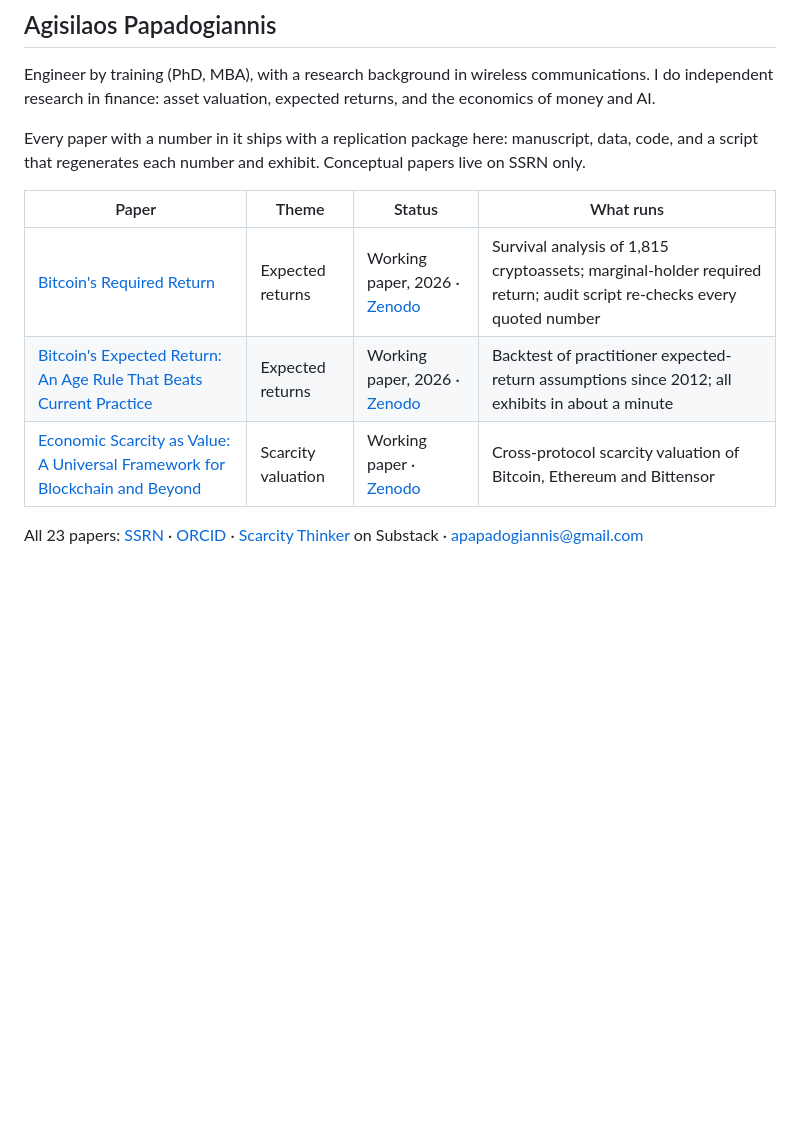
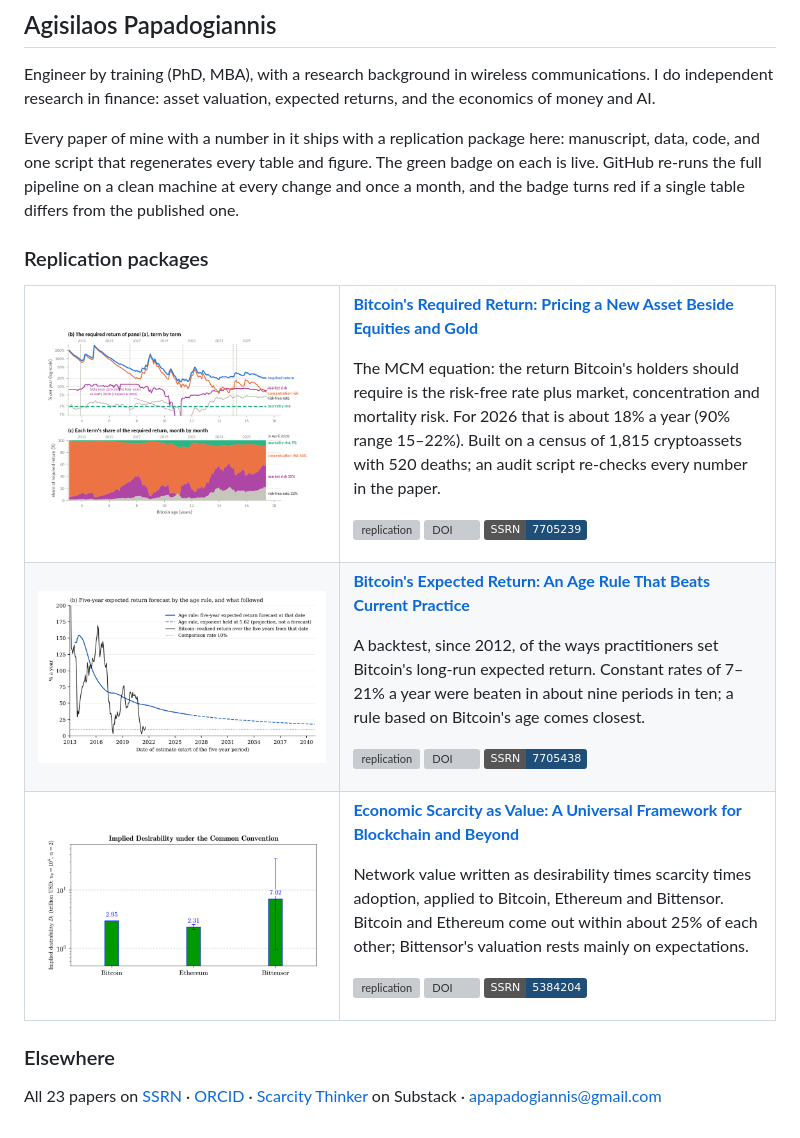
Before and after one commit to apapadogiannis/apapadogiannis, a Markdown page: README.md, the part around the change. GitHub-like rendering; pictures changed too: assets/age-rule.png (added), assets/economic-scarcity.png (added), assets/required-return.png (added); badges without logos; blank space fills up the shorter version; grey boxes are pictures that could not be loaded.

Commit message:
Profile README: one figure and finding per replication package, with live badges

```diff
--- a/README.md
+++ b/README.md
@@ -2,12 +2,43 @@
 
 Engineer by training (PhD, MBA), with a research background in wireless communications. I do independent research in finance: asset valuation, expected returns, and the economics of money and AI.
 
-Every paper with a number in it ships with a replication package here: manuscript, data, code, and a script that regenerates each number and exhibit. Conceptual papers live on SSRN only.
+Every paper of mine with a number in it ships with a replication package here: manuscript, data, code, and one script that regenerates every table and figure. The green badge on each is live. GitHub re-runs the full pipeline on a clean machine at every change and once a month, and the badge turns red if a single table differs from the published one.
 
-| Paper | Theme | Status | What runs |
-|---|---|---|---|
-| [Bitcoin's Required Return](https://github.com/apapadogiannis/bitcoin-required-return) | Expected returns | Working paper, 2026 · [Zenodo](https://doi.org/10.5281/zenodo.24003938) | Survival analysis of 1,815 cryptoassets; marginal-holder required return; audit script re-checks every quoted number |
-| [Bitcoin's Expected Return: An Age Rule That Beats Current Practice](https://github.com/apapadogiannis/bitcoin-age-rule) | Expected returns | Working paper, 2026 · [Zenodo](https://doi.org/10.5281/zenodo.24004326) | Backtest of practitioner expected-return assumptions since 2012; all exhibits in about a minute |
-| [Economic Scarcity as Value: A Universal Framework for Blockchain and Beyond](https://github.com/apapadogiannis/economic-scarcity-as-value) | Scarcity valuation | Working paper · [Zenodo](https://doi.org/10.5281/zenodo.24051776) | Cross-protocol scarcity valuation of Bitcoin, Ethereum and Bittensor |
+### Replication packages
 
-All 23 papers: [SSRN](https://papers.ssrn.com/sol3/cf_dev/AbsByAuth.cfm?per_id=7457522) · [ORCID](https://orcid.org/0009-0002-7753-7052) · [Scarcity Thinker](https://scarcitythinker.substack.com) on Substack · apapadogiannis@gmail.com
+<table>
+<tr>
+<td width="42%" valign="middle">
+<a href="https://github.com/apapadogiannis/bitcoin-required-return"><img src="assets/required-return.png" alt="Bitcoin's required return since 2012, split into risk-free rate, market risk, concentration risk and mortality risk"></a>
+</td>
+<td valign="top">
+<p><b><a href="https://github.com/apapadogiannis/bitcoin-required-return">Bitcoin's Required Return: Pricing a New Asset Beside Equities and Gold</a></b></p>
+<p>The MCM equation: the return Bitcoin's holders should require is the risk-free rate plus market, concentration and mortality risk. For 2026 that is about 18% a year (90% range 15–22%). Built on a census of 1,815 cryptoassets with 520 deaths; an audit script re-checks every number in the paper.</p>
+<p><a href="https://github.com/apapadogiannis/bitcoin-required-return/actions/workflows/replicate.yml"><img src="https://github.com/apapadogiannis/bitcoin-required-return/actions/workflows/replicate.yml/badge.svg" alt="replication"></a> <a href="https://doi.org/10.5281/zenodo.24003938"><img src="https://zenodo.org/badge/DOI/10.5281/zenodo.24003938.svg" alt="DOI"></a> <a href="https://ssrn.com/abstract=7705239"><img src="https://img.shields.io/badge/SSRN-7705239-1f4e79" alt="SSRN"></a></p>
+</td>
+</tr>
+<tr>
+<td width="42%" valign="middle">
+<a href="https://github.com/apapadogiannis/bitcoin-age-rule"><img src="assets/age-rule.png" alt="The age rule's five-year expected return for Bitcoin at each date, against the return that followed"></a>
+</td>
+<td valign="top">
+<p><b><a href="https://github.com/apapadogiannis/bitcoin-age-rule">Bitcoin's Expected Return: An Age Rule That Beats Current Practice</a></b></p>
+<p>A backtest, since 2012, of the ways practitioners set Bitcoin's long-run expected return. Constant rates of 7–21% a year were beaten in about nine periods in ten; a rule based on Bitcoin's age comes closest.</p>
+<p><a href="https://github.com/apapadogiannis/bitcoin-age-rule/actions/workflows/replicate.yml"><img src="https://github.com/apapadogiannis/bitcoin-age-rule/actions/workflows/replicate.yml/badge.svg" alt="replication"></a> <a href="https://doi.org/10.5281/zenodo.24004326"><img src="https://zenodo.org/badge/DOI/10.5281/zenodo.24004326.svg" alt="DOI"></a> <a href="https://ssrn.com/abstract=7705438"><img src="https://img.shields.io/badge/SSRN-7705438-1f4e79" alt="SSRN"></a></p>
+</td>
+</tr>
+<tr>
+<td width="42%" valign="middle">
+<a href="https://github.com/apapadogiannis/economic-scarcity-as-value"><img src="assets/economic-scarcity.png" alt="Implied desirability of Bitcoin, Ethereum and Bittensor, with sensitivity ranges"></a>
+</td>
+<td valign="top">
+<p><b><a href="https://github.com/apapadogiannis/economic-scarcity-as-value">Economic Scarcity as Value: A Universal Framework for Blockchain and Beyond</a></b></p>
+<p>Network value written as desirability times scarcity times adoption, applied to Bitcoin, Ethereum and Bittensor. Bitcoin and Ethereum come out within about 25% of each other; Bittensor's valuation rests mainly on expectations.</p>
+<p><a href="https://github.com/apapadogiannis/economic-scarcity-as-value/actions/workflows/replicate.yml"><img src="https://github.com/apapadogiannis/economic-scarcity-as-value/actions/workflows/replicate.yml/badge.svg" alt="replication"></a> <a href="https://doi.org/10.5281/zenodo.24051776"><img src="https://zenodo.org/badge/DOI/10.5281/zenodo.24051776.svg" alt="DOI"></a> <a href="https://ssrn.com/abstract=5384204"><img src="https://img.shields.io/badge/SSRN-5384204-1f4e79" alt="SSRN"></a></p>
+</td>
+</tr>
+</table>
+
+### Elsewhere
+
+All 23 papers on [SSRN](https://papers.ssrn.com/sol3/cf_dev/AbsByAuth.cfm?per_id=7457522) · [ORCID](https://orcid.org/0009-0002-7753-7052) · [Scarcity Thinker](https://scarcitythinker.substack.com) on Substack · apapadogiannis@gmail.com
```
